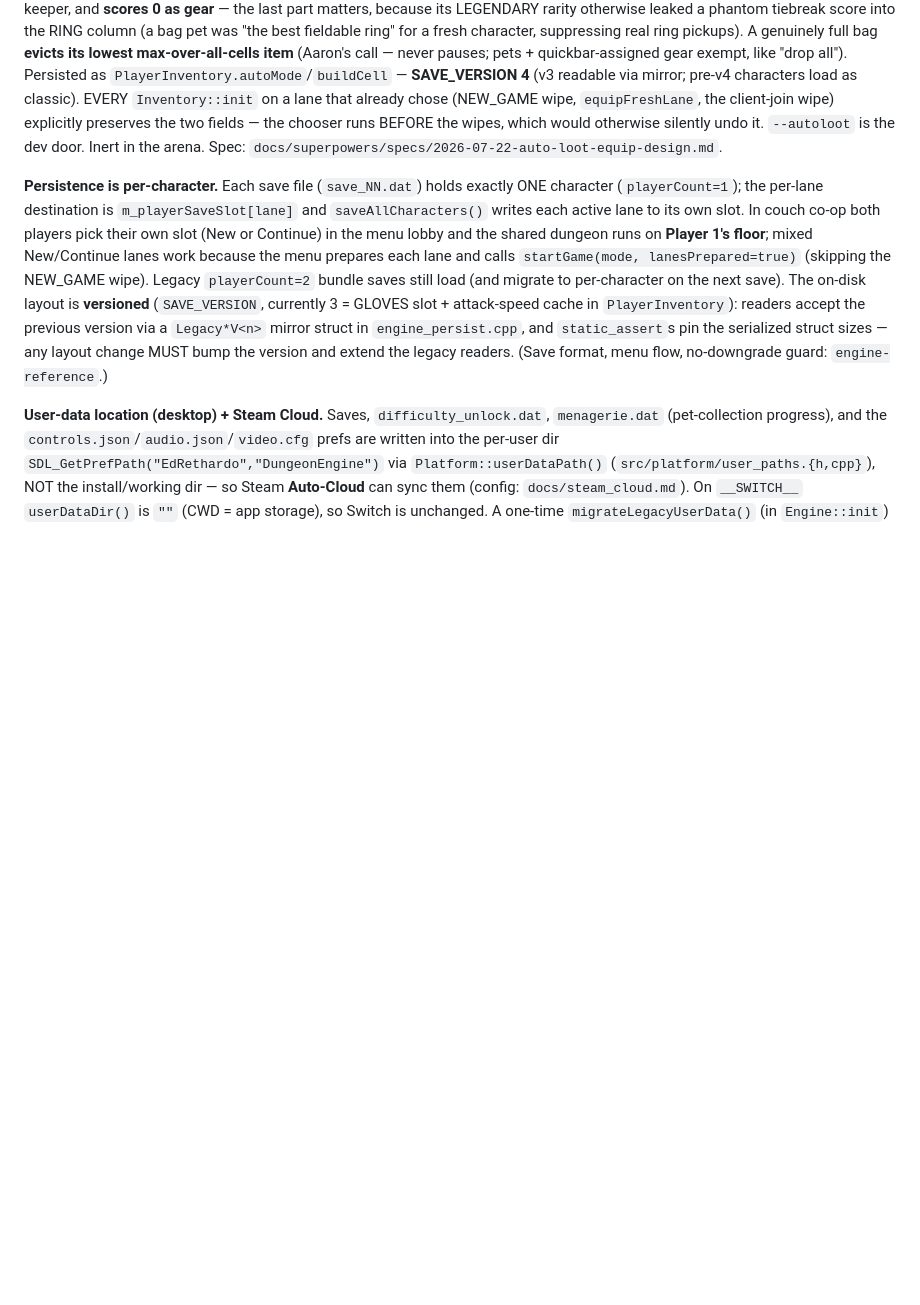
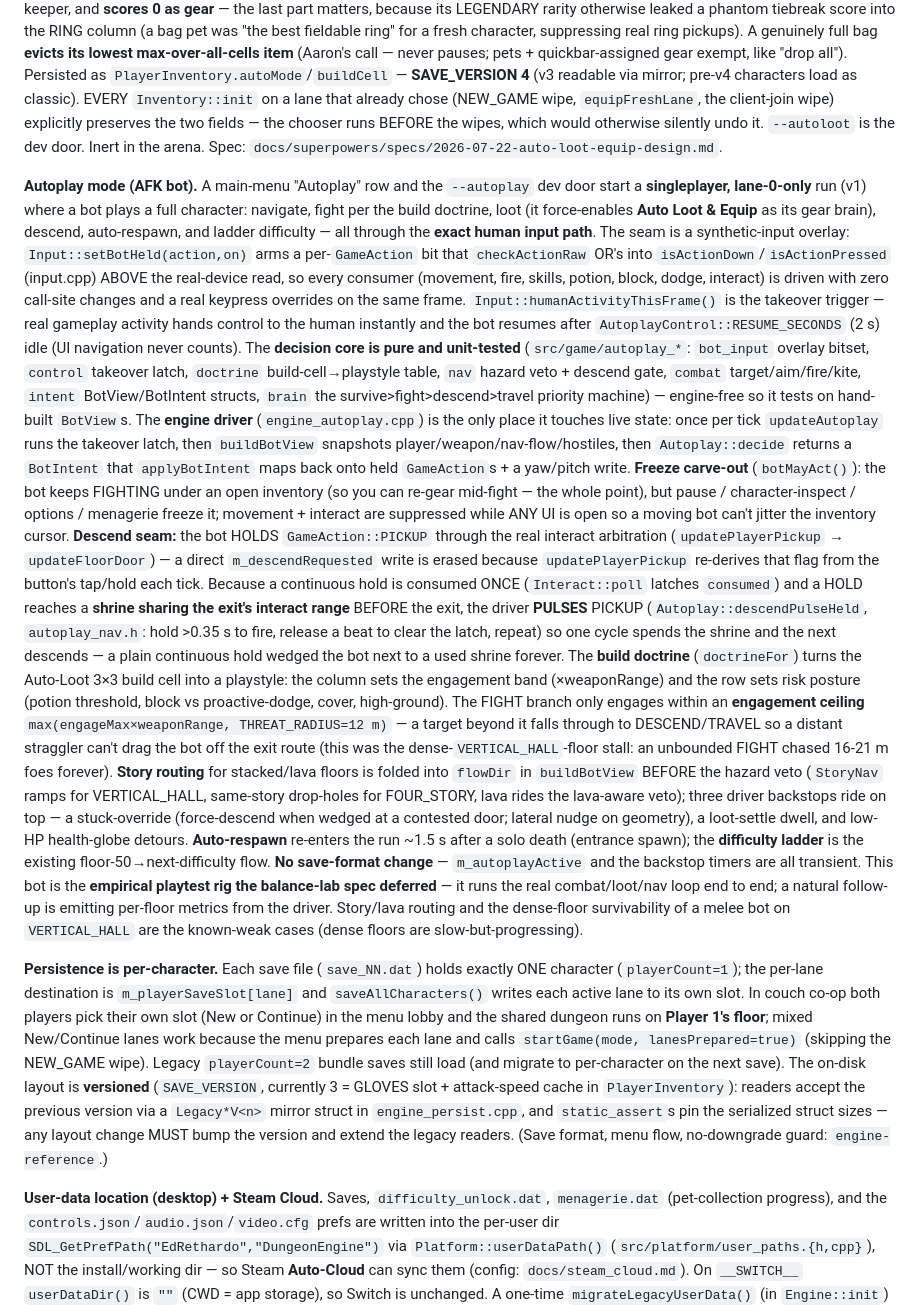
Before and after one commit to edrethardo/game, a Markdown page: CLAUDE.md, the part around the change. GitHub-like rendering; blank space fills up the shorter version.

Commit message:
docs: Autoplay mode — CLAUDE.md paragraph, engine-reference API, engine-how-to recipe
Co-Authored-By: Claude Fable 5 <noreply@anthropic.com>

```diff
--- a/CLAUDE.md
+++ b/CLAUDE.md
@@ -333,6 +333,47 @@ already chose (NEW_GAME wipe, `equipFreshLane`, the client-join wipe) explicitly
 fields — the chooser runs BEFORE the wipes, which would otherwise silently undo it. `--autoloot` is
 the dev door. Inert in the arena. Spec: `docs/superpowers/specs/2026-07-22-auto-loot-equip-design.md`.
 
+**Autoplay mode (AFK bot).** A main-menu "Autoplay" row and the `--autoplay` dev door start a
+**singleplayer, lane-0-only** run (v1) where a bot plays a full character: navigate, fight per the
+build doctrine, loot (it force-enables **Auto Loot & Equip** as its gear brain), descend, auto-respawn,
+and ladder difficulty — all through the **exact human input path**. The seam is a synthetic-input
+overlay: `Input::setBotHeld(action,on)` arms a per-`GameAction` bit that `checkActionRaw` OR's into
+`isActionDown`/`isActionPressed` (input.cpp) ABOVE the real-device read, so every consumer (movement,
+fire, skills, potion, block, dodge, interact) is driven with zero call-site changes and a real keypress
+overrides on the same frame. `Input::humanActivityThisFrame()` is the takeover trigger — real gameplay
+activity hands control to the human instantly and the bot resumes after `AutoplayControl::RESUME_SECONDS`
+(2 s) idle (UI navigation never counts). The **decision core is pure and unit-tested** (`src/game/autoplay_*`:
+`bot_input` overlay bitset, `control` takeover latch, `doctrine` build-cell→playstyle table, `nav` hazard
+veto + descend gate, `combat` target/aim/fire/kite, `intent` BotView/BotIntent structs, `brain` the
+survive>fight>descend>travel priority machine) — engine-free so it tests on hand-built `BotView`s. The
+**engine driver** (`engine_autoplay.cpp`) is the only place it touches live state: once per tick
+`updateAutoplay` runs the takeover latch, then `buildBotView` snapshots player/weapon/nav-flow/hostiles,
+then `Autoplay::decide` returns a `BotIntent` that `applyBotIntent` maps back onto held `GameAction`s + a
+yaw/pitch write. **Freeze carve-out** (`botMayAct()`): the bot keeps FIGHTING under an open inventory (so
+you can re-gear mid-fight — the whole point), but pause / character-inspect / options / menagerie freeze
+it; movement + interact are suppressed while ANY UI is open so a moving bot can't jitter the inventory
+cursor. **Descend seam:** the bot HOLDS `GameAction::PICKUP` through the real interact arbitration
+(`updatePlayerPickup` → `updateFloorDoor`) — a direct `m_descendRequested` write is erased because
+`updatePlayerPickup` re-derives that flag from the button's tap/hold each tick. Because a continuous hold
+is consumed ONCE (`Interact::poll` latches `consumed`) and a HOLD reaches a **shrine sharing the exit's
+interact range** BEFORE the exit, the driver **PULSES** PICKUP (`Autoplay::descendPulseHeld`, `autoplay_nav.h`:
+hold >0.35 s to fire, release a beat to clear the latch, repeat) so one cycle spends the shrine and the next
+descends — a plain continuous hold wedged the bot next to a used shrine forever. The **build doctrine**
+(`doctrineFor`) turns the Auto-Loot 3×3 build cell into a playstyle: the column sets the engagement band
+(×weaponRange) and the row sets risk posture (potion threshold, block vs proactive-dodge, cover, high-ground).
+The FIGHT branch only engages within an **engagement ceiling** `max(engageMax×weaponRange, THREAT_RADIUS=12 m)`
+— a target beyond it falls through to DESCEND/TRAVEL so a distant straggler can't drag the bot off the
+exit route (this was the dense-`VERTICAL_HALL`-floor stall: an unbounded FIGHT chased 16-21 m foes forever).
+**Story routing** for stacked/lava floors is folded into `flowDir` in `buildBotView` BEFORE the hazard veto
+(`StoryNav` ramps for VERTICAL_HALL, same-story drop-holes for FOUR_STORY, lava rides the lava-aware veto);
+three driver backstops ride on top — a stuck-override (force-descend when wedged at a contested door; lateral
+nudge on geometry), a loot-settle dwell, and low-HP health-globe detours. **Auto-respawn** re-enters the run
+~1.5 s after a solo death (entrance spawn); the **difficulty ladder** is the existing floor-50→next-difficulty
+flow. **No save-format change** — `m_autoplayActive` and the backstop timers are all transient. This bot is
+the **empirical playtest rig the balance-lab spec deferred** — it runs the real combat/loot/nav loop end to
+end; a natural follow-up is emitting per-floor metrics from the driver. Story/lava routing and the dense-floor
+survivability of a melee bot on `VERTICAL_HALL` are the known-weak cases (dense floors are slow-but-progressing).
+
 **Persistence is per-character.** Each save file (`save_NN.dat`) holds exactly ONE character (`playerCount=1`); the per-lane destination is `m_playerSaveSlot[lane]` and `saveAllCharacters()` writes each active lane to its own slot. In couch co-op both players pick their own slot (New or Continue) in the menu lobby and the shared dungeon runs on **Player 1's floor**; mixed New/Continue lanes work because the menu prepares each lane and calls `startGame(mode, lanesPrepared=true)` (skipping the NEW_GAME wipe). Legacy `playerCount=2` bundle saves still load (and migrate to per-character on the next save). The on-disk layout is **versioned** (`SAVE_VERSION`, currently 3 = GLOVES slot + attack-speed cache in `PlayerInventory`): readers accept the previous version via a `Legacy*V<n>` mirror struct in `engine_persist.cpp`, and `static_assert`s pin the serialized struct sizes — any layout change MUST bump the version and extend the legacy readers. (Save format, menu flow, no-downgrade guard: `engine-reference`.)
 
 **User-data location (desktop) + Steam Cloud.** Saves, `difficulty_unlock.dat`, `menagerie.dat` (pet-collection progress), and the `controls.json`/`audio.json`/`video.cfg` prefs are written into the per-user dir `SDL_GetPrefPath("EdRethardo","DungeonEngine")` via `Platform::userDataPath()` (`src/platform/user_paths.{h,cpp}`), NOT the install/working dir — so Steam **Auto-Cloud** can sync them (config: `docs/steam_cloud.md`). On `__SWITCH__` `userDataDir()` is `""` (CWD = app storage), so Switch is unchanged. A one-time `migrateLegacyUserData()` (in `Engine::init`) copies pre-relocation files from the CWD/exe dir into the pref dir **only when the destination is absent** (never destructive). `saveCharacter` writes **atomically** (temp + `Platform::atomicReplace`) so an interrupted save can't corrupt an existing slot. `ORG`/`APP` are frozen — changing them orphans saves.
```
Also changed, not shown: 2 other files.
